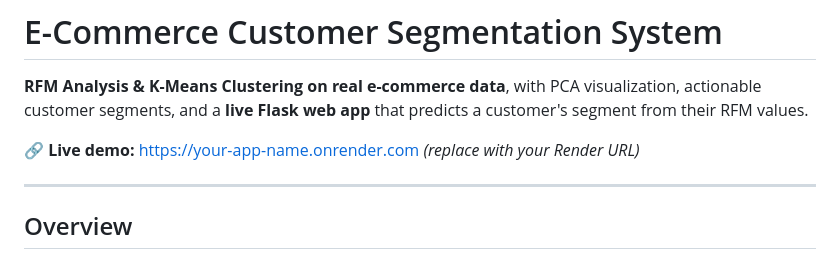
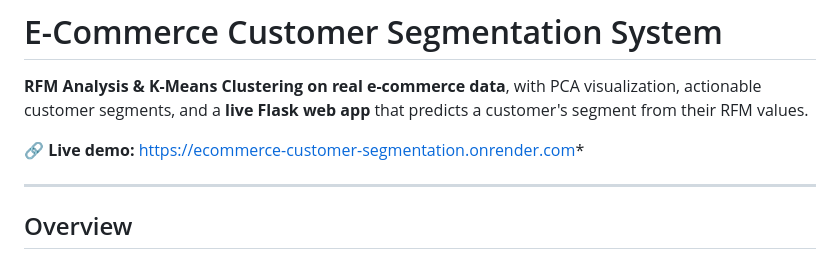
Before and after one commit to prasanth006/ecommerce-customer-segmentation, a Markdown page: README.md, the part around the change. GitHub-like rendering.

```diff
--- a/README.md
+++ b/README.md
@@ -2,7 +2,7 @@
 
 **RFM Analysis & K-Means Clustering on real e-commerce data**, with PCA visualization, actionable customer segments, and a **live Flask web app** that predicts a customer's segment from their RFM values.
 
-🔗 **Live demo:** https://your-app-name.onrender.com  *(replace with your Render URL)*
+🔗 **Live demo:** https://ecommerce-customer-segmentation.onrender.com*
 
 ---
 
```
